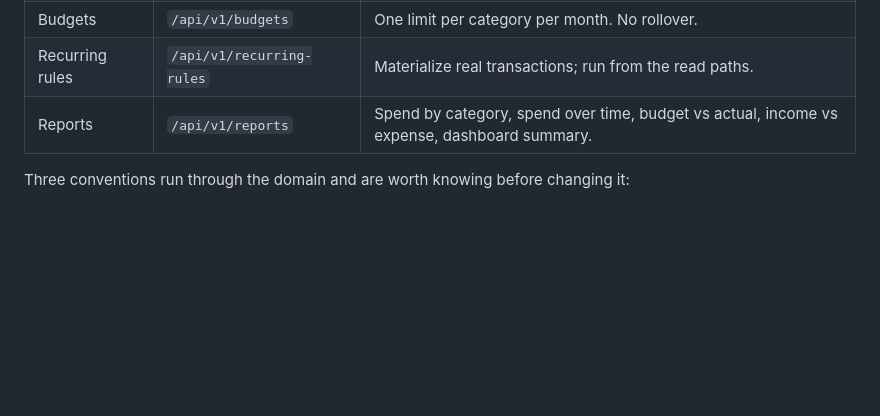
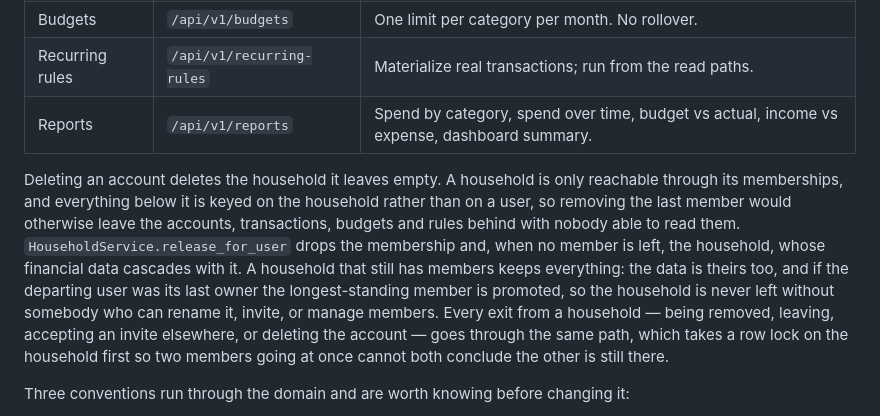
Before and after one commit to dpoulopoulos/hydra, a Markdown page: backend/README.md, the part around the change. Rendered like a GitHub page; blank space fills up the shorter version.

Commit message:
docs(backend): say what happens to a household when its last member goes
Closes #12

Signed-off-by: Dimitris Poulopoulos <dimitris.a.poulopoulos@gmail.com>

```diff
--- a/backend/README.md
+++ b/backend/README.md
@@ -351,6 +351,17 @@ categories, budgets and transactions.
 | Recurring rules | `/api/v1/recurring-rules` | Materialize real transactions; run from the read paths. |
 | Reports | `/api/v1/reports` | Spend by category, spend over time, budget vs actual, income vs expense, dashboard summary. |
 
+Deleting an account deletes the household it leaves empty. A household is only reachable through its
+memberships, and everything below it is keyed on the household rather than on a user, so removing the last
+member would otherwise leave the accounts, transactions, budgets and rules behind with nobody able to read
+them. `HouseholdService.release_for_user` drops the membership and, when no member is left, the household,
+whose financial data cascades with it. A household that still has members keeps everything: the data is
+theirs too, and if the departing user was its last owner the longest-standing member is promoted, so the
+household is never left without somebody who can rename it, invite, or manage members. Every exit from a
+household — being removed, leaving, accepting an invite elsewhere, or deleting the account — goes through the
+same path, which takes a row lock on the household first so two members going at once cannot both conclude
+the other is still there.
+
 Three conventions run through the domain and are worth knowing before changing it:
 
 - **Money is an integer count of minor units**, on `BigInteger` columns, and every such field is named
```
